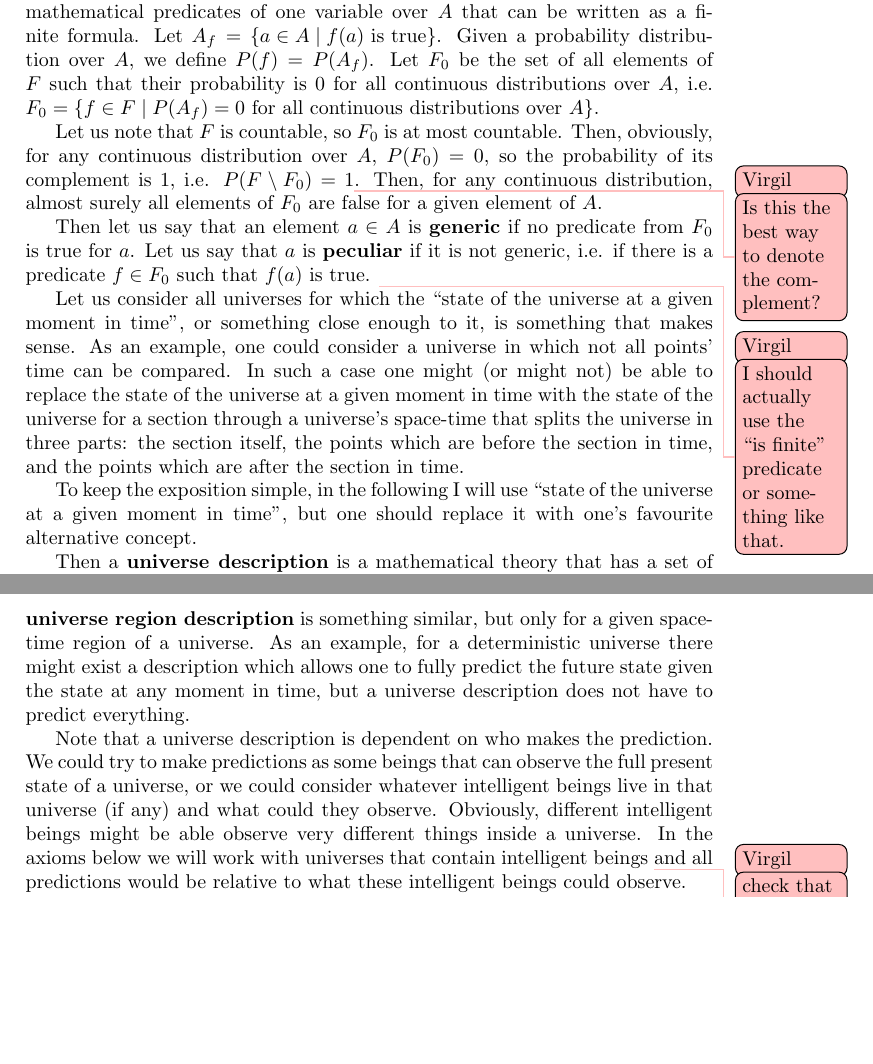
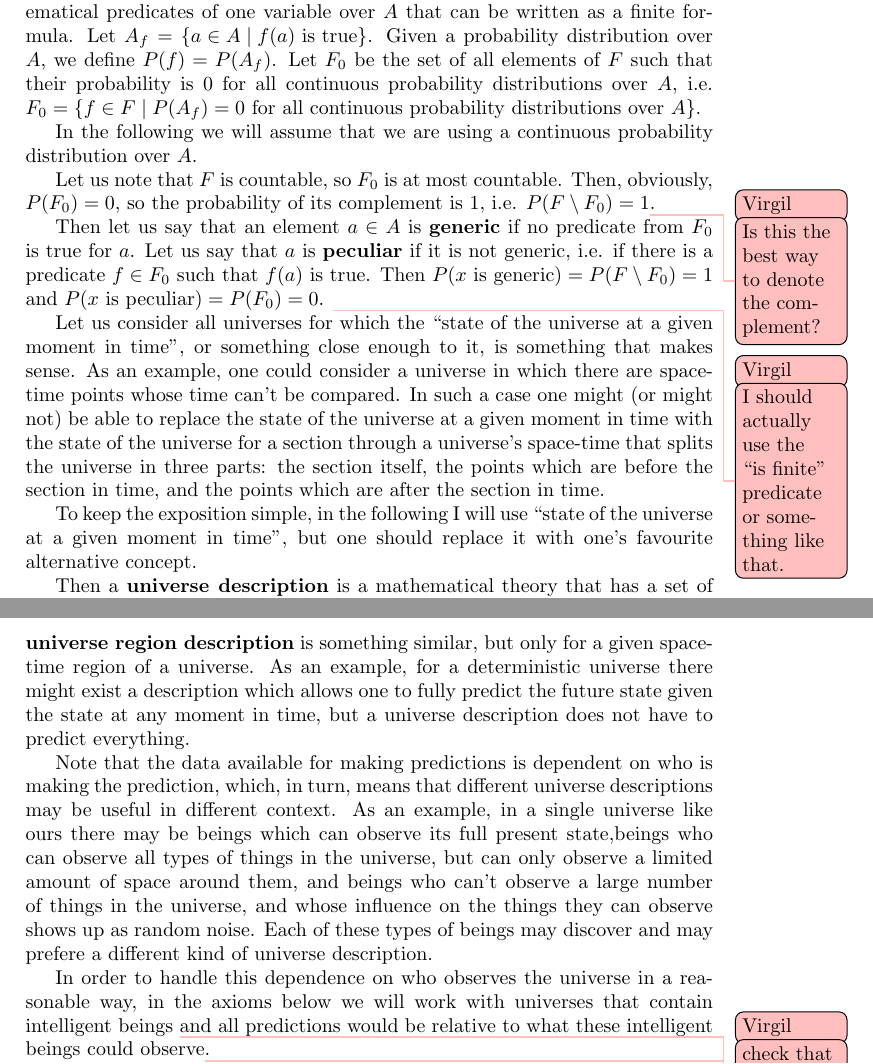
Before and after one commit to virgil-serbanuta/design-and-chance, a LaTeX paper (a-simple-universe-math.tex): two parts of pages 1 and 2 of 6, joined at a grey line, cut so that both start at the same text, the shorter picture padded with empty space. Compiled offline with pdfLaTeX.

Commit message:
First section improvements.

```diff
--- a/a-simple-universe-math.tex
+++ b/a-simple-universe-math.tex
@@ -70,19 +70,21 @@
 
 \section{Should sort these}
 
-Let $A$ be a set with the same cardinality as $\reale$. Let $F$ be the set of all mathematical predicates of one variable over $A$ that can be written as a finite formula. Let $A_f=\multime{a\in A\mid f(a) \mbox{ is true}}$. Given a probability distribution over $A$, we define $P(f)=P(A_f)$. Let $F_0$ be the set of all elements of $F$ such that their probability is $0$ for all continuous distributions over $A$, i.e. $F_0=\multime{f\in F\mid P(A_f)=0 \mbox{ for all continuous distributions over } A}$.
+Let $A$ be a set with the same cardinality as $\reale$. Let $F$ be the set of all mathematical predicates of one variable over $A$ that can be written as a finite formula. Let $A_f=\multime{a\in A\mid f(a) \mbox{ is true}}$. Given a probability distribution over $A$, we define $P(f)=P(A_f)$. Let $F_0$ be the set of all elements of $F$ such that their probability is $0$ for all continuous probability distributions over $A$, i.e. $F_0=\multime{f\in F\mid P(A_f)=0 \mbox{ for all continuous probability distributions over } A}$.
 
-Let us note that $F$ is countable, so $F_0$ is at most countable. Then, obviously, for any continuous distribution over $A$, $P(F_0)=0$, so the probability of its complement is $1$, i.e. $P(F\setminus F_0)=1$\svn{Is this the best way to denote the complement?}. Then, for any continuous distribution, almost surely all elements of $F_0$ are false for a given element of $A$.
+In the following we will assume that we are using a continuous probability distribution over $A$.
 
-Then let us say that an element $a\in A$ is \definitie{generic} if no predicate from $F_0$ is true for $a$. Let us say that $a$ is \definitie{peculiar} if it is not generic, i.e. if there is a predicate $f\in F_0$ such that $f(a)$ is true.
+Let us note that $F$ is countable, so $F_0$ is at most countable. Then, obviously, $P(F_0)=0$, so the probability of its complement is $1$, i.e. $P(F\setminus F_0)=1$\svn{Is this the best way to denote the complement?}.
+
+Then let us say that an element $a\in A$ is \definitie{generic} if no predicate from $F_0$ is true for $a$. Let us say that $a$ is \definitie{peculiar} if it is not generic, i.e. if there is a predicate $f\in F_0$ such that $f(a)$ is true. Then $P(x\mbox{ is generic}) = P(F\setminus F_0) = 1$ and $P(x\mbox{ is peculiar}) = P(F_0) = 0$.
 \svn{I should actually use the \ghilimele{is finite} predicate or something like that.}
 
-Let us consider all universes for which the \ghilimele{state of the universe at a given moment in time}, or something close enough to it, is something that makes sense. As an example, one could consider a universe in which not all points' time can be compared. In such a case one might (or might not) be able to replace the state of the universe at a given moment in time with the state of the universe for a section through a universe's space-time that splits the universe in three parts: the section itself, the points which are before the section in time, and the points which are after the section in time.
+Let us consider all universes for which the \ghilimele{state of the universe at a given moment in time}, or something close enough to it, is something that makes sense. As an example, one could consider a universe in which there are space-time points whose time can't be compared. In such a case one might (or might not) be able to replace the state of the universe at a given moment in time with the state of the universe for a section through a universe's space-time that splits the universe in three parts: the section itself, the points which are before the section in time, and the points which are after the section in time.
 
 To keep the exposition simple, in the following I will use \ghilimele{state of the universe at a given moment in time}, but one should replace it with one's favourite alternative concept.
 
 Then a \definitie{universe description} is a mathematical theory that has a set of axioms which is at most countable and which allows making predictions about the future state of the universe given its state at a certain moment in time. A \definitie{universe region description} is something similar, but only for a given space-time region of a universe. As an example, for a deterministic universe there might exist a description which allows one to fully predict the future state given the state at any moment in time, but a universe description does not have to predict everything.
 
-Note that a universe description is dependent on who makes the prediction. We could try to make predictions as some beings that can observe the full present state of a universe, or we could consider whatever intelligent beings live in that universe (if any) and what could they observe. Obviously, different intelligent beings might be able observe very different things inside a universe. In the axioms below we will work with universes that contain intelligent beings \svn{check that I mentioned this} and all predictions would be relative to what these intelligent beings could observe.
+Note that the data available for making predictions is dependent on who is making the prediction, which, in turn, means that different universe descriptions may be useful in different context. As an example, in a single universe like ours there may be beings which can observe its full present state,beings who can observe all types of things in the universe, but can only observe a limited amount of space around them, and beings who can't observe a large number of things in the universe, and whose influence on the things they can observe shows up as random noise. Each of these types of beings may discover and may prefere a different kind of universe description.
 
-An \definitie{approximate universe description} is a universe description which allows one to approximate the future state of the universe with a precision $\eta$ from its state at a given moment in time. An universe for which such a description exists could be called deterministic with precision $\eta$.
+In order to handle this dependence on who observes the universe in a reasonable way, in the axioms below we will work with universes that contain intelligent beings \svn{check that I mentioned this} and all predictions would be relative to what these intelligent beings could observe\svn{say that these beings are included implicitly everywhere or include them explicitly everywhere}.
```
Also changed, not shown: a-simple-universe-math.tex (6 more changed lines).
